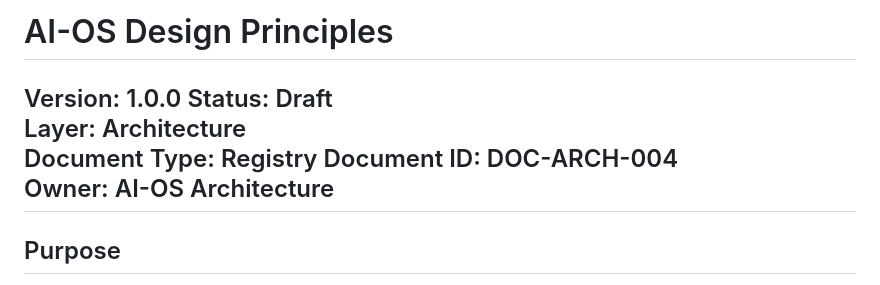
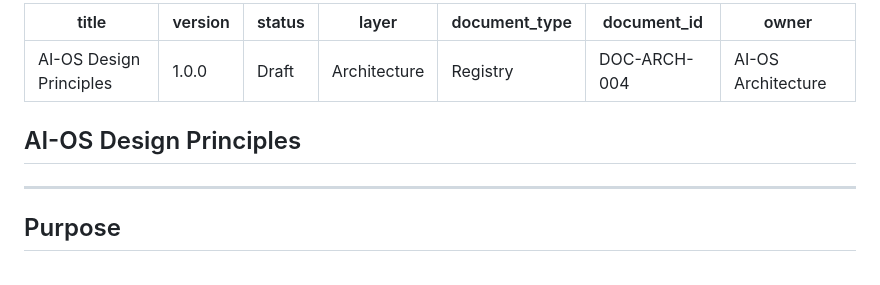
Before and after one commit to ASskerGarry/AI-Operating-Architecture-Standard, a Markdown page: 01_Architecture/AI-OS_Design_Principles.md, the part around one of its changes. Drawn GitHub-style.

```diff
--- a/01_Architecture/AI-OS_Design_Principles.md
+++ b/01_Architecture/AI-OS_Design_Principles.md
@@ -1,11 +1,15 @@
-# AI-OS Design Principles
+---
+title: AI-OS Design Principles
+version: 1.0.0
+status: Draft
+layer: Architecture
+document_type: Registry
+document_id: DOC-ARCH-004
+owner: AI-OS Architecture
+---
 
-Version: 1.0.0
-Status: Draft
-Layer: Architecture
-Document Type: Registry
-Document ID: DOC-ARCH-004
-Owner: AI-OS Architecture
+## AI-OS Design Principles
+
 ---
 
 ## Purpose
```
Also changed, not shown: other parts of 01_Architecture/AI-OS_Design_Principles.md (+1 -0 lines).
